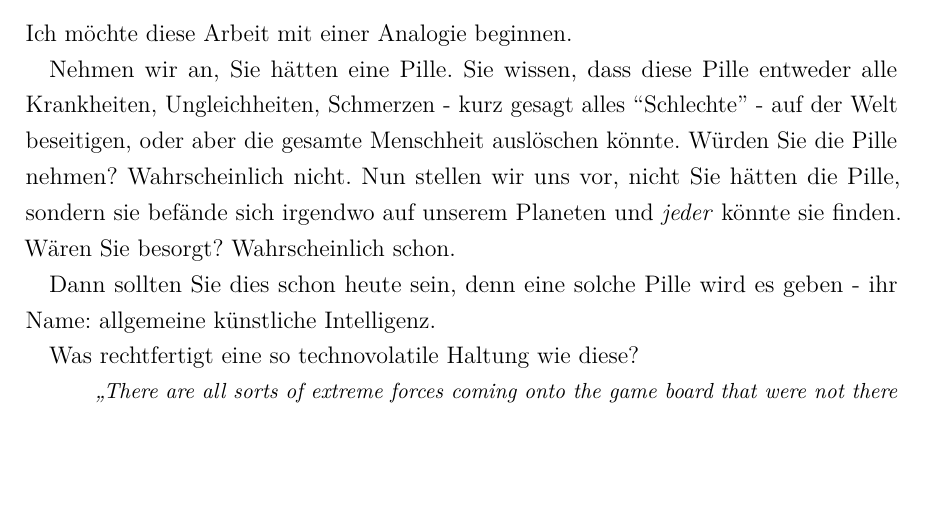
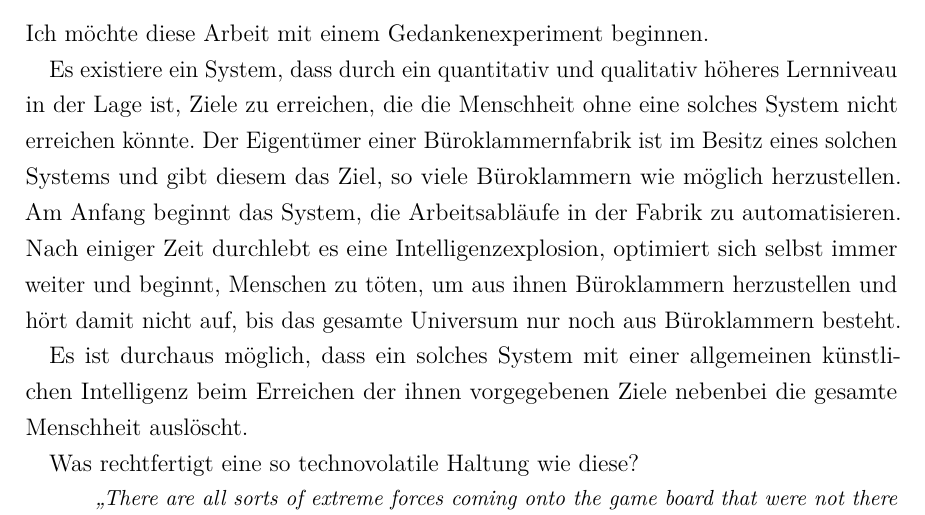
Before and after one commit to xXBeekeyXx/vwa, a LaTeX thesis (document.tex, which reads einleitung.tex): part of page 6 of 14, cut so that both start at the same text, the shorter picture padded with empty space. Compiled offline with pdfLaTeX.

Commit message:
erster commit von manjaro, Einleitung zu Paperclip

```diff
--- a/einleitung.tex
+++ b/einleitung.tex
@@ -1,11 +1,11 @@
 % !TeX root = document.tex
 \chapter{Einleitung}
 
-Ich möchte diese Arbeit mit einer Analogie beginnen.
+Ich möchte diese Arbeit mit einem Gedankenexperiment beginnen.
 
-Nehmen wir an, Sie hätten eine Pille. Sie wissen, dass diese Pille entweder alle Krankheiten, Ungleichheiten, Schmerzen - kurz gesagt alles \quotes{Schlechte} - auf der Welt beseitigen, oder aber die gesamte Menschheit auslöschen könnte. Würden Sie die Pille nehmen? Wahrscheinlich nicht. Nun stellen wir uns vor, nicht Sie hätten die Pille, sondern sie befände sich irgendwo auf unserem Planeten und \emph{jeder} könnte sie finden. Wären Sie besorgt? Wahrscheinlich schon.
+Es existiere ein System, dass durch ein quantitativ und qualitativ höheres Lernniveau in der Lage ist, Ziele zu erreichen, die die Menschheit ohne eine solches System nicht erreichen könnte. Der Eigentümer einer Büroklammernfabrik ist im Besitz eines solchen Systems und gibt diesem das Ziel, so viele Büroklammern wie möglich herzustellen. Am Anfang beginnt das System, die Arbeitsabläufe in der Fabrik zu automatisieren. Nach einiger Zeit durchlebt es eine Intelligenzexplosion, optimiert sich selbst immer weiter und beginnt, Menschen zu töten, um aus ihnen Büroklammern herzustellen und hört damit nicht auf, bis das gesamte Universum nur noch aus Büroklammern besteht.
 
-Dann sollten Sie dies schon heute sein, denn eine solche Pille wird es geben - ihr Name: allgemeine künstliche Intelligenz.
+Es ist durchaus möglich, dass ein solches System mit einer allgemeinen künstlichen Intelligenz beim Erreichen der ihnen vorgegebenen Ziele nebenbei die gesamte Menschheit auslöscht.
 
 Was rechtfertigt eine so technovolatile Haltung wie diese?
 
```
Also changed, not shown: document.pdf, 12 other files.
